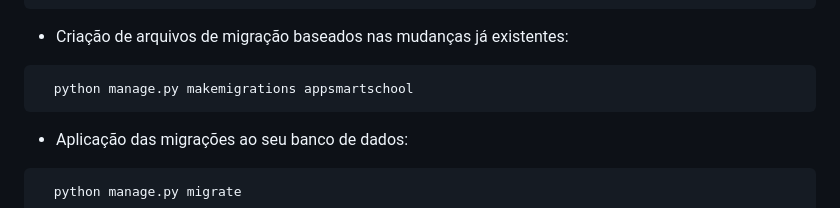
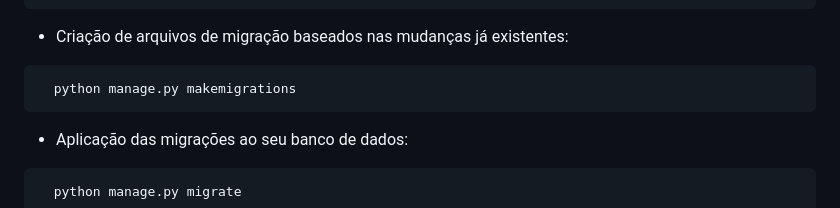
Before and after one commit to kaik-e/TechJob, a Markdown page: CONTRIBUTING.md, the part around the change. Drawn GitHub-style.

```diff
--- a/CONTRIBUTING.md
+++ b/CONTRIBUTING.md
@@ -68,7 +68,7 @@ Abra o terminal do Git Bash
 
 <html lang="pt">
 
-      python manage.py makemigrations appsmartschool
+      python manage.py makemigrations
 
 </html>
 
```
